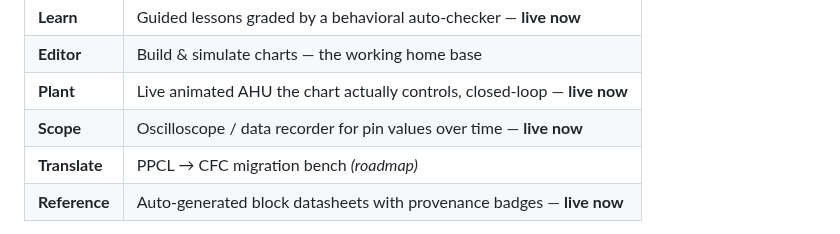
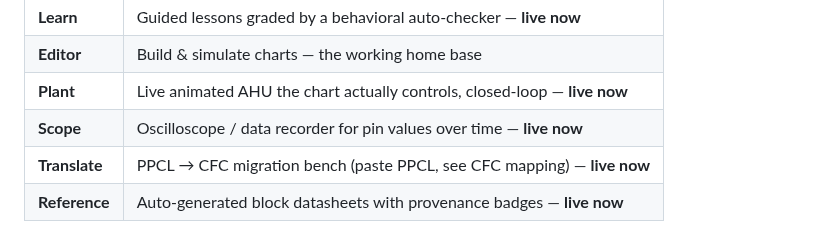
Before and after one commit to samuelehenderson/CFC_Studio, a Markdown page: README.md, the part around the change. Drawn GitHub-style.

```diff
--- a/README.md
+++ b/README.md
@@ -23,7 +23,7 @@ building controls"):
 | **Editor** | Build & simulate charts — the working home base |
 | **Plant** | Live animated AHU the chart actually controls, closed-loop — **live now** |
 | **Scope** | Oscilloscope / data recorder for pin values over time — **live now** |
-| **Translate** | PPCL → CFC migration bench *(roadmap)* |
+| **Translate** | PPCL → CFC migration bench (paste PPCL, see CFC mapping) — **live now** |
 | **Reference** | Auto-generated block datasheets with provenance badges — **live now** |
 
 Try it: open the **Plant** tab → **Load AHU demo chart** → **Run simulation** (bump
```
Also changed, not shown: docs/translate.png (added), 5 other files.
